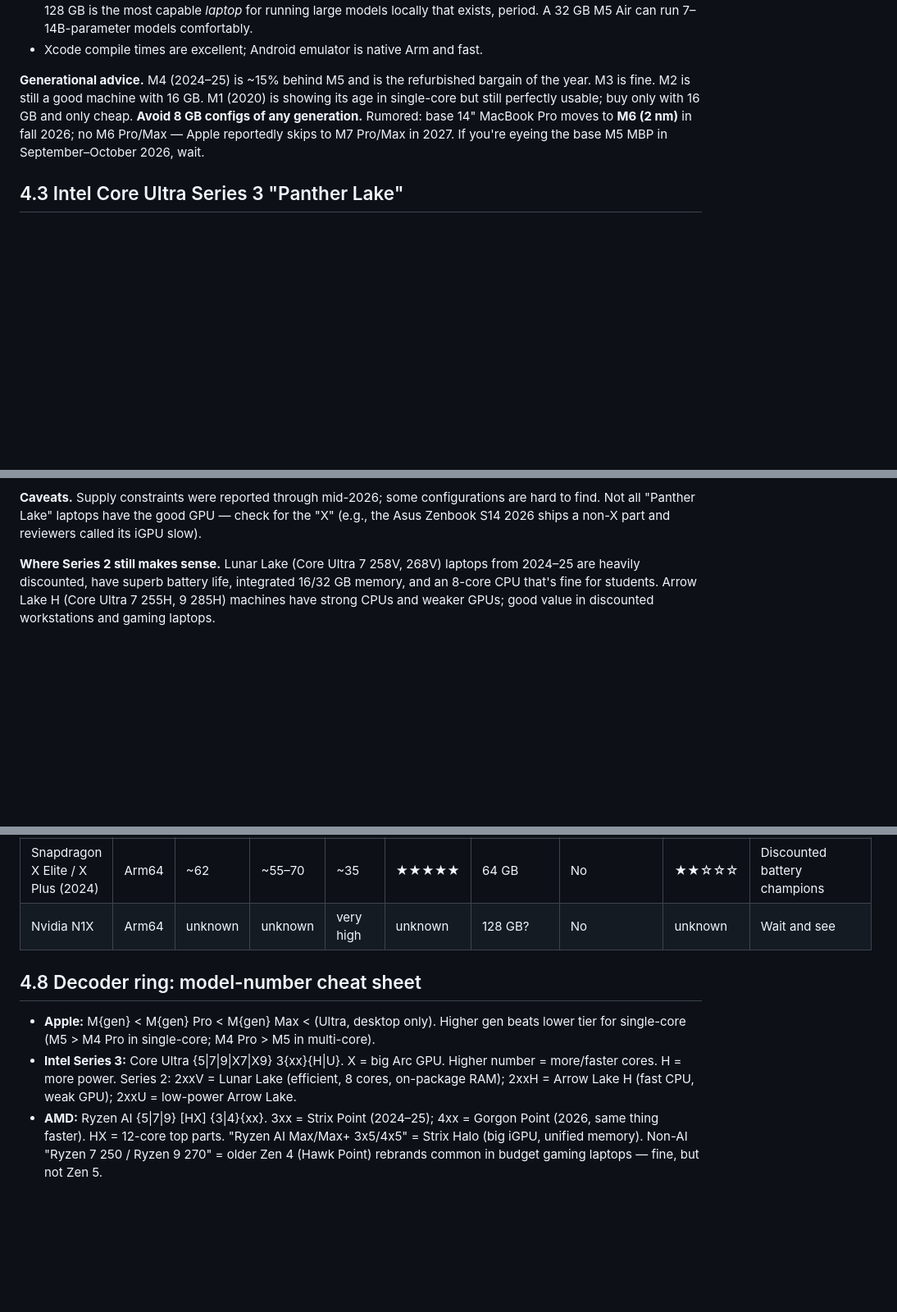
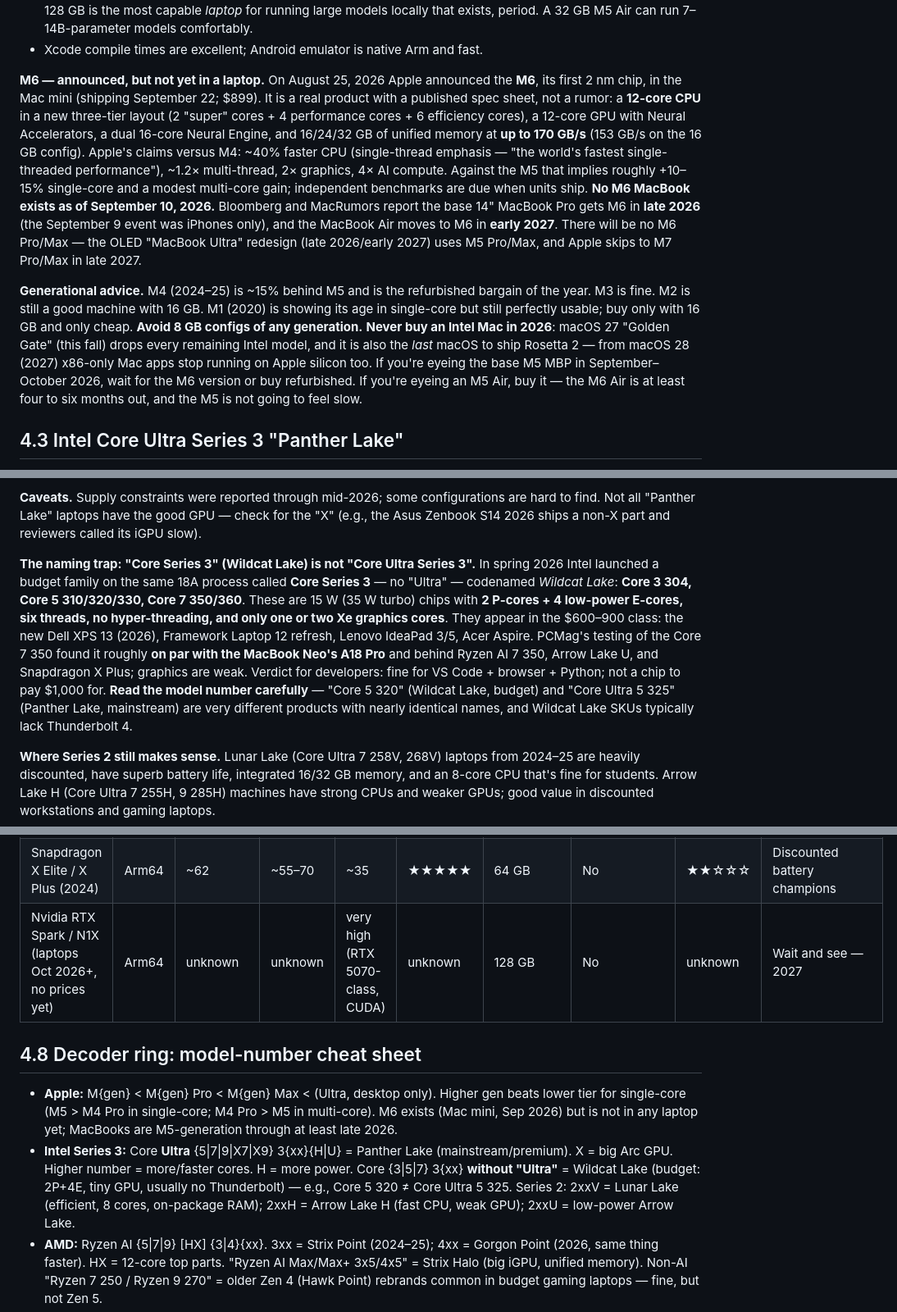
Before and after one commit to gorg667/laptop-research, a Markdown page: guide/04-silicon.md, 3 parts joined by grey strips. Shown at 82% size. GitHub-like rendering; blank space fills up the shorter version.

```diff
--- a/guide/04-silicon.md
+++ b/guide/04-silicon.md
@@ -32,7 +32,9 @@ A subtle but crucial point: **the same chip performs differently in different la
 - Memory bandwidth (153 → 614 GB/s across the range) is the spec that matters for local LLMs. An M5 Max with 128 GB is the most capable *laptop* for running large models locally that exists, period. A 32 GB M5 Air can run 7–14B-parameter models comfortably.
 - Xcode compile times are excellent; Android emulator is native Arm and fast.
 
-**Generational advice.** M4 (2024–25) is ~15% behind M5 and is the refurbished bargain of the year. M3 is fine. M2 is still a good machine with 16 GB. M1 (2020) is showing its age in single-core but still perfectly usable; buy only with 16 GB and only cheap. **Avoid 8 GB configs of any generation.** Rumored: base 14" MacBook Pro moves to **M6 (2 nm)** in fall 2026; no M6 Pro/Max — Apple reportedly skips to M7 Pro/Max in 2027. If you're eyeing the base M5 MBP in September–October 2026, wait.
+**M6 — announced, but not yet in a laptop.** On August 25, 2026 Apple announced the **M6**, its first 2 nm chip, in the Mac mini (shipping September 22; $899). It is a real product with a published spec sheet, not a rumor: a **12-core CPU** in a new three-tier layout (2 "super" cores + 4 performance cores + 6 efficiency cores), a 12-core GPU with Neural Accelerators, a dual 16-core Neural Engine, and 16/24/32 GB of unified memory at **up to 170 GB/s** (153 GB/s on the 16 GB config). Apple's claims versus M4: ~40% faster CPU (single-thread emphasis — "the world's fastest single-threaded performance"), ~1.2× multi-thread, 2× graphics, 4× AI compute. Against the M5 that implies roughly +10–15% single-core and a modest multi-core gain; independent benchmarks are due when units ship. **No M6 MacBook exists as of September 10, 2026.** Bloomberg and MacRumors report the base 14" MacBook Pro gets M6 in **late 2026** (the September 9 event was iPhones only), and the MacBook Air moves to M6 in **early 2027**. There will be no M6 Pro/Max — the OLED "MacBook Ultra" redesign (late 2026/early 2027) uses M5 Pro/Max, and Apple skips to M7 Pro/Max in late 2027.
+
+**Generational advice.** M4 (2024–25) is ~15% behind M5 and is the refurbished bargain of the year. M3 is fine. M2 is still a good machine with 16 GB. M1 (2020) is showing its age in single-core but still perfectly usable; buy only with 16 GB and only cheap. **Avoid 8 GB configs of any generation.** **Never buy an Intel Mac in 2026**: macOS 27 "Golden Gate" (this fall) drops every remaining Intel model, and it is also the *last* macOS to ship Rosetta 2 — from macOS 28 (2027) x86-only Mac apps stop running on Apple silicon too. If you're eyeing the base M5 MBP in September–October 2026, wait for the M6 version or buy refurbished. If you're eyeing an M5 Air, buy it — the M6 Air is at least four to six months out, and the M5 is not going to feel slow.
 
 ## 4.3 Intel Core Ultra Series 3 "Panther Lake"
 
@@ -58,6 +60,8 @@ A subtle but crucial point: **the same chip performs differently in different la
 - The B390 requirement for soldered LPDDR5X means X-series machines don't have SO-DIMM slots (Framework uses LPCAMM2 to keep upgradeability).
 
 **Caveats.** Supply constraints were reported through mid-2026; some configurations are hard to find. Not all "Panther Lake" laptops have the good GPU — check for the "X" (e.g., the Asus Zenbook S14 2026 ships a non-X part and reviewers called its iGPU slow).
+
+**The naming trap: "Core Series 3" (Wildcat Lake) is not "Core Ultra Series 3".** In spring 2026 Intel launched a budget family on the same 18A process called **Core Series 3** — no "Ultra" — codenamed *Wildcat Lake*: **Core 3 304, Core 5 310/320/330, Core 7 350/360**. These are 15 W (35 W turbo) chips with **2 P-cores + 4 low-power E-cores, six threads, no hyper-threading, and only one or two Xe graphics cores**. They appear in the $600–900 class: the new Dell XPS 13 (2026), Framework Laptop 12 refresh, Lenovo IdeaPad 3/5, Acer Aspire. PCMag's testing of the Core 7 350 found it roughly **on par with the MacBook Neo's A18 Pro** and behind Ryzen AI 7 350, Arrow Lake U, and Snapdragon X Plus; graphics are weak. Verdict for developers: fine for VS Code + browser + Python; not a chip to pay $1,000 for. **Read the model number carefully** — "Core 5 320" (Wildcat Lake, budget) and "Core Ultra 5 325" (Panther Lake, mainstream) are very different products with nearly identical names, and Wildcat Lake SKUs typically lack Thunderbolt 4.
 
 **Where Series 2 still makes sense.** Lunar Lake (Core Ultra 7 258V, 268V) laptops from 2024–25 are heavily discounted, have superb battery life, integrated 16/32 GB memory, and an 8-core CPU that's fine for students. Arrow Lake H (Core Ultra 7 255H, 9 285H) machines have strong CPUs and weaker GPUs; good value in discounted workstations and gaming laptops.
 
@@ -122,12 +129,12 @@ Rough, September 2026, based on published reviews; "relative" columns are indexe
 | Snapdragon X2 Elite Extreme (18c) | Arm64 | ~75 | ~100–120 | ~70 | ★★★★★ | 64 GB | No | ★☆☆☆☆ | Windows battery life |
 | Snapdragon X2 Elite (12c) / X2 Plus (10c) | Arm64 | ~72 | ~70–90 | ~55 | ★★★★★ | 64 GB | No | ★☆☆☆☆ | Windows ultraportables |
 | Snapdragon X Elite / X Plus (2024) | Arm64 | ~62 | ~55–70 | ~35 | ★★★★★ | 64 GB | No | ★★☆☆☆ | Discounted battery champions |
-| Nvidia N1X | Arm64 | unknown | unknown | very high | unknown | 128 GB? | No | unknown | Wait and see |
+| Nvidia RTX Spark / N1X (laptops Oct 2026+, no prices yet) | Arm64 | unknown | unknown | very high (RTX 5070-class, CUDA) | unknown | 128 GB | No | unknown | Wait and see — 2027 |
 
 ## 4.8 Decoder ring: model-number cheat sheet
 
-- **Apple:** M{gen} < M{gen} Pro < M{gen} Max < (Ultra, desktop only). Higher gen beats lower tier for single-core (M5 > M4 Pro in single-core; M4 Pro > M5 in multi-core).
-- **Intel Series 3:** Core Ultra {5|7|9|X7|X9} 3{xx}{H|U}. X = big Arc GPU. Higher number = more/faster cores. H = more power. Series 2: 2xxV = Lunar Lake (efficient, 8 cores, on-package RAM); 2xxH = Arrow Lake H (fast CPU, weak GPU); 2xxU = low-power Arrow Lake.
+- **Apple:** M{gen} < M{gen} Pro < M{gen} Max < (Ultra, desktop only). Higher gen beats lower tier for single-core (M5 > M4 Pro in single-core; M4 Pro > M5 in multi-core). M6 exists (Mac mini, Sep 2026) but is not in any laptop yet; MacBooks are M5-generation through at least late 2026.
+- **Intel Series 3:** Core **Ultra** {5|7|9|X7|X9} 3{xx}{H|U} = Panther Lake (mainstream/premium). X = big Arc GPU. Higher number = more/faster cores. H = more power. Core {3|5|7} 3{xx} **without "Ultra"** = Wildcat Lake (budget: 2P+4E, tiny GPU, usually no Thunderbolt) — e.g., Core 5 320 ≠ Core Ultra 5 325. Series 2: 2xxV = Lunar Lake (efficient, 8 cores, on-package RAM); 2xxH = Arrow Lake H (fast CPU, weak GPU); 2xxU = low-power Arrow Lake.
 - **AMD:** Ryzen AI {5|7|9} [HX] {3|4}{xx}. 3xx = Strix Point (2024–25); 4xx = Gorgon Point (2026, same thing faster). HX = 12-core top parts. "Ryzen AI Max/Max+ 3x5/4x5" = Strix Halo (big iGPU, unified memory). Non-AI "Ryzen 7 250 / Ryzen 9 270" = older Zen 4 (Hawk Point) rebrands common in budget gaming laptops — fine, but not Zen 5.
 - **Qualcomm:** Snapdragon X2 Elite Extreme (18c) > X2 Elite (12c) > X2 Plus (10c). 2024 gen: X Elite (12c) > X Plus (10c/8c).
 - **Nvidia GPUs (laptop):** RTX 5050 (8 GB) < 5060 (8 GB) < 5070 (8 GB) < 5070 Ti (12 GB) < 5080 (16 GB) < 5090 (24 GB). **Laptop GPU wattage (TGP) varies 60–175 W by model and changes performance by up to 40%** — always check the specific laptop's TGP. VRAM, not the model number, is what limits ML.
```
Also changed, not shown: other parts of guide/04-silicon.md (+8 -4 lines).
